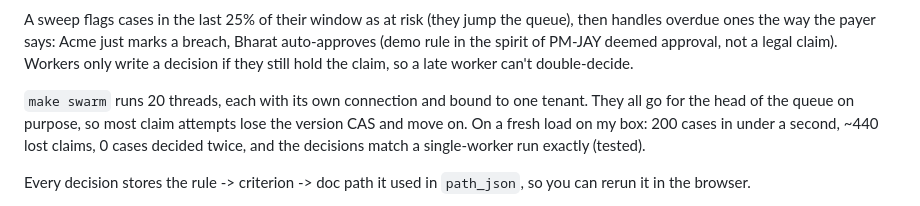
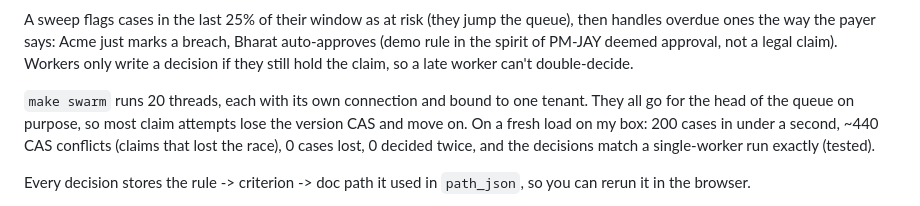
Before and after one commit to cyh7789/passthru, a Markdown page: README.md, the part around the change. Drawn GitHub-style.

Commit message:
readme+blog: say ~440 cas conflicts instead of lost claims, matches the dash where lost stays 0

```diff
--- a/README.md
+++ b/README.md
@@ -141,7 +141,7 @@ Each case gets a deadline from its payer node when it lands (Acme 7d standard /
 
 A sweep flags cases in the last 25% of their window as at risk (they jump the queue), then handles overdue ones the way the payer says: Acme just marks a breach, Bharat auto-approves (demo rule in the spirit of PM-JAY deemed approval, not a legal claim). Workers only write a decision if they still hold the claim, so a late worker can't double-decide.
 
-`make swarm` runs 20 threads, each with its own connection and bound to one tenant. They all go for the head of the queue on purpose, so most claim attempts lose the version CAS and move on. On a fresh load on my box: 200 cases in under a second, ~440 lost claims, 0 cases decided twice, and the decisions match a single-worker run exactly (tested).
+`make swarm` runs 20 threads, each with its own connection and bound to one tenant. They all go for the head of the queue on purpose, so most claim attempts lose the version CAS and move on. On a fresh load on my box: 200 cases in under a second, ~440 CAS conflicts (claims that lost the race), 0 cases lost, 0 decided twice, and the decisions match a single-worker run exactly (tested).
 
 Every decision stores the rule -> criterion -> doc path it used in `path_json`, so you can rerun it in the browser.
 
```
Also changed, not shown: BLOG.md (+1 -1 lines).
